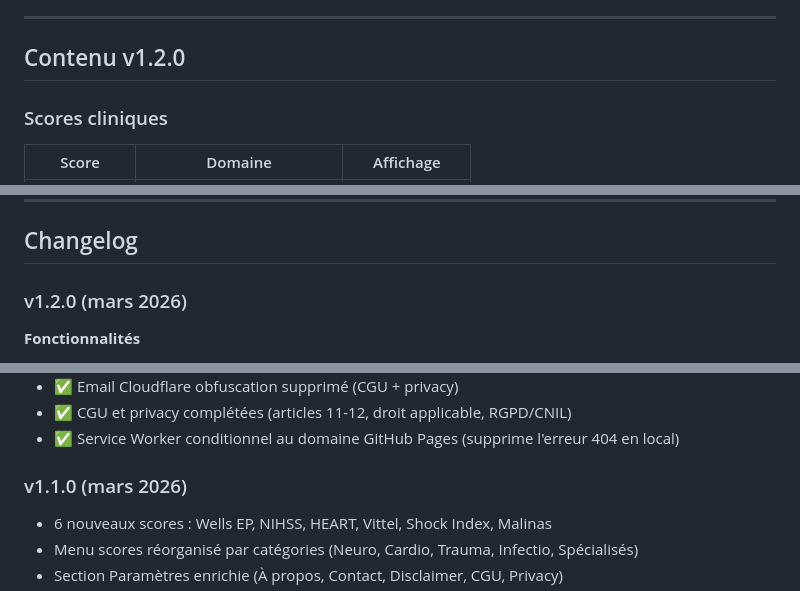
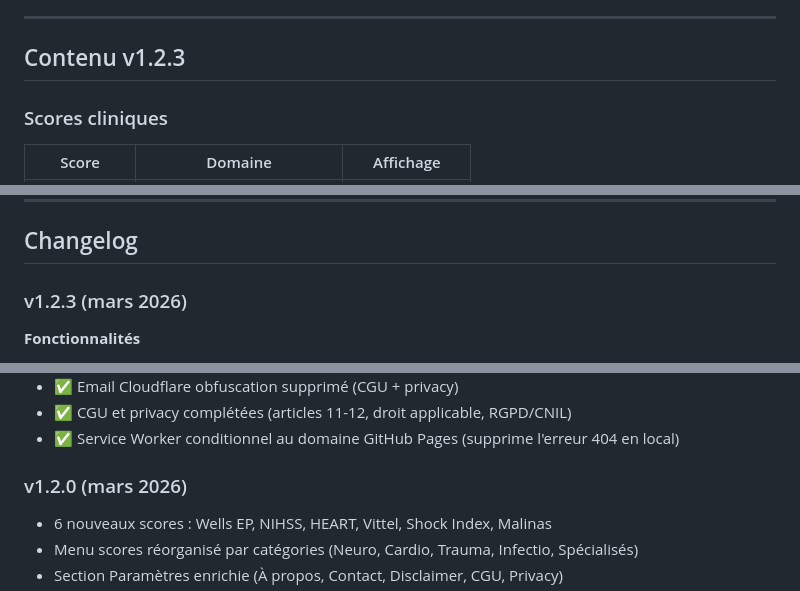
Before and after one commit to Max54130/urg-pocket, a Markdown page: README.md, 3 parts joined by grey strips. Drawn GitHub-style.

```diff
--- a/README.md
+++ b/README.md
@@ -15,7 +15,7 @@ Application HTML single-file conçue pour les urgentistes, SMUR et équipes pré
 
 ---
 
-## Contenu v1.2.0
+## Contenu v1.2.3
 
 ### Scores cliniques
 
@@ -55,7 +55,7 @@ Application HTML single-file conçue pour les urgentistes, SMUR et équipes pré
 
 ## Changelog
 
-### v1.2.0 (mars 2026)
+### v1.2.3 (mars 2026)
 
 **Fonctionnalités**
 - ✅ Anneaux de score animés sur Glasgow, NEWS2, qSOFA (fond sombre, cercle coloré, pill niveau de risque)
@@ -74,7 +74,7 @@ Application HTML single-file conçue pour les urgentistes, SMUR et équipes pré
 - ✅ CGU et privacy complétées (articles 11-12, droit applicable, RGPD/CNIL)
 - ✅ Service Worker conditionnel au domaine GitHub Pages (supprime l'erreur 404 en local)
 
-### v1.1.0 (mars 2026)
+### v1.2.0 (mars 2026)
 - 6 nouveaux scores : Wells EP, NIHSS, HEART, Vittel, Shock Index, Malinas
 - Menu scores réorganisé par catégories (Neuro, Cardio, Trauma, Infectio, Spécialisés)
 - Section Paramètres enrichie (À propos, Contact, Disclaimer, CGU, Privacy)
```
